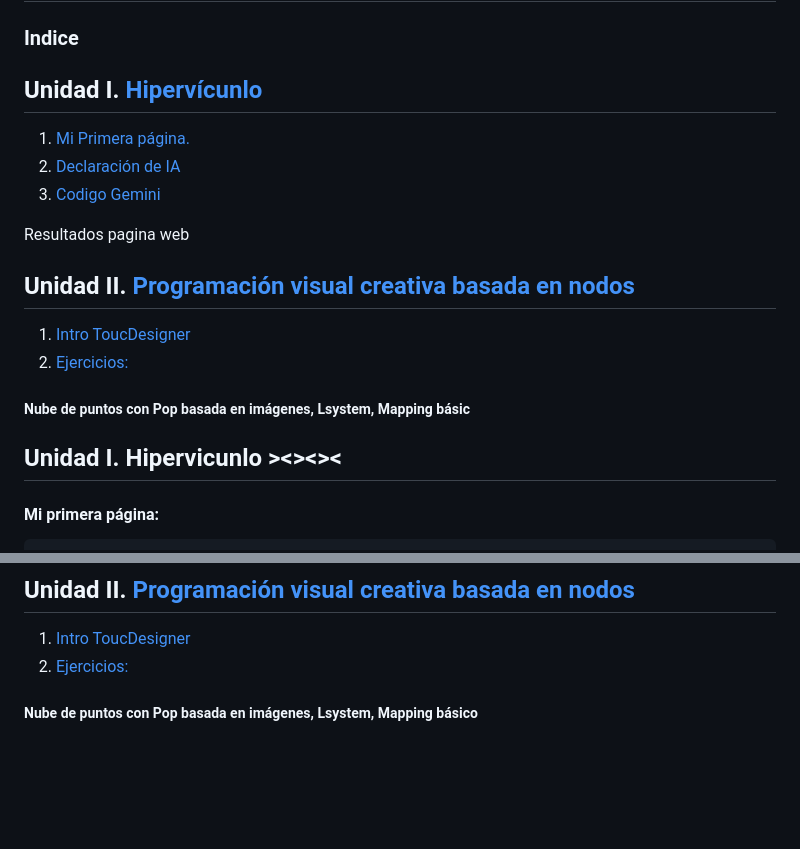
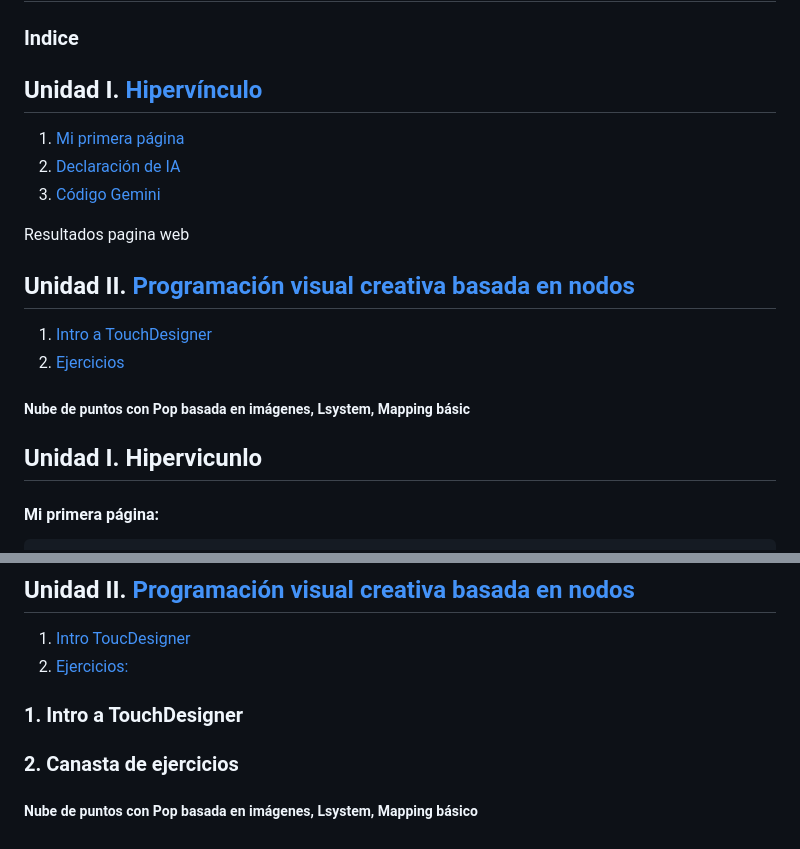
Before and after one commit to AntoniaCastro/multimedial, a Markdown page: README.md, 2 parts joined by grey strips. GitHub-like rendering; blank space fills up the shorter version.

````diff
--- a/README.md
+++ b/README.md
@@ -8,19 +8,19 @@ Semana 1 Ejercicio 1
 ## Exploración creativa de arte, tecnología y medios digitales interactivos.
 
 ### Indice
-## Unidad I.  [Hipervícunlo](#unidad-i--hipervicunlo-) <br>
-1. [Mi Primera página.](#mi-primera-página) <br>
-2. [Declaración de IA](#DECLARACION-DE-IA) <br>
-3. [Codigo Gemini](#CÓDIGO-GEMINI) <br>
+## Unidad I. [Hipervínculo](#unidad-i-hipervínculo) <br>
+1. [Mi primera página](#mi-primera-página) <br>
+2. [Declaración de IA](#declaracion-de-ia) <br>
+3. [Código Gemini](#código-gemini) <br>
 
 Resultados pagina web
 
 ## Unidad II. [Programación visual creativa basada en nodos](#programación-visual-creativa-basada-en-nodos) <br>
-1. [Intro ToucDesigner](#1-intro-a-touchdesigner) <br>
-2. [Ejercicios:](#2-canasta-de-ejercicios) <br>
+1. [Intro a TouchDesigner](#1-intro-a-touchdesigner) <br>
+2. [Ejercicios](#2-canasta-de-ejercicios) <br>
 ##### Nube de puntos con Pop basada en imágenes, Lsystem, Mapping básic
 
-## Unidad I.  Hipervicunlo ><><><
+## Unidad I.  Hipervicunlo
 #### Mi primera página:
 
 ```html
@@ -738,4 +738,9 @@ CÓDIGO NUEVO CONTACTO
 ## Unidad II. [Programación visual creativa basada en nodos](#programación-visual-creativa-basada-en-nodos) <br>
 1. [Intro ToucDesigner](#1-intro-a-touchdesigner) <br>
 2. [Ejercicios:](#2-canasta-de-ejercicios) <br>
+
+### 1. Intro a TouchDesigner
+
+### 2. Canasta de ejercicios
+
 ##### Nube de puntos con Pop basada en imágenes, Lsystem, Mapping básico
````
